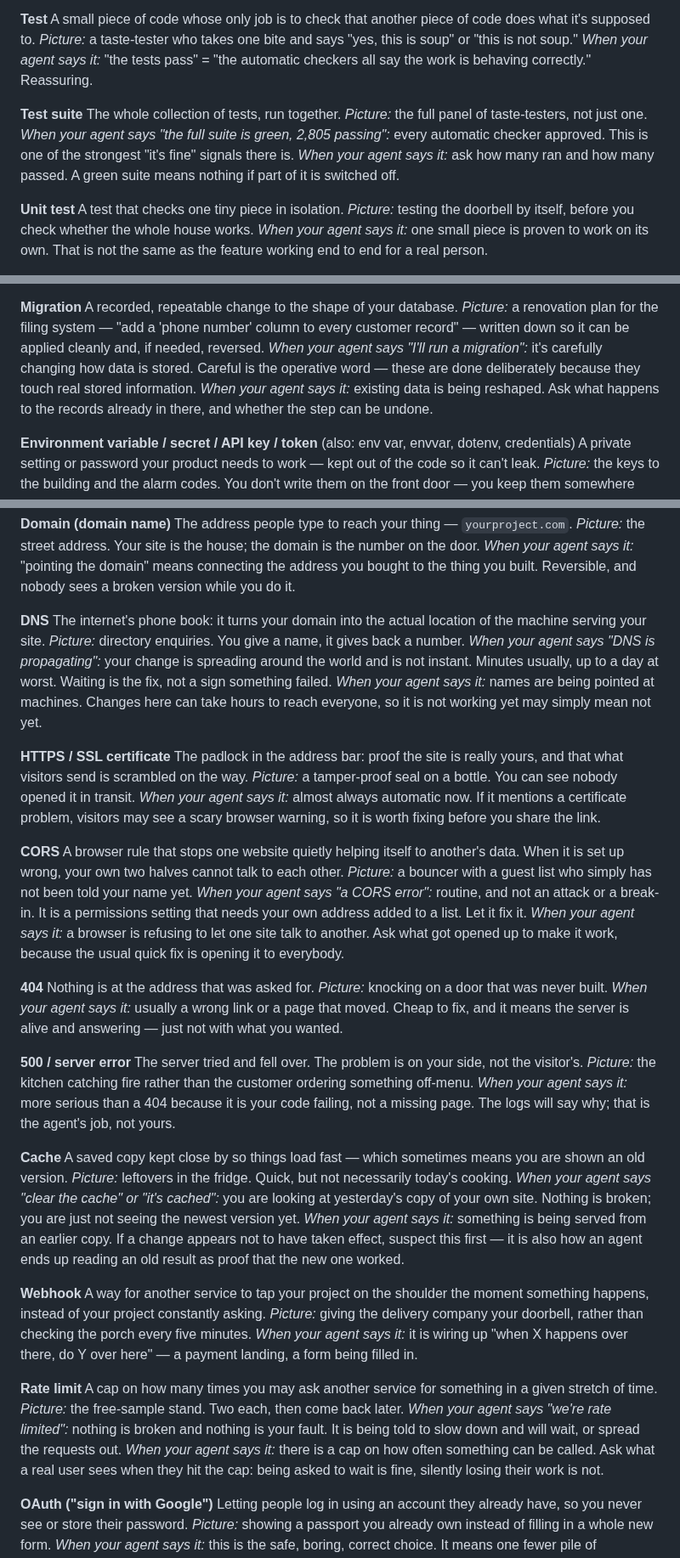
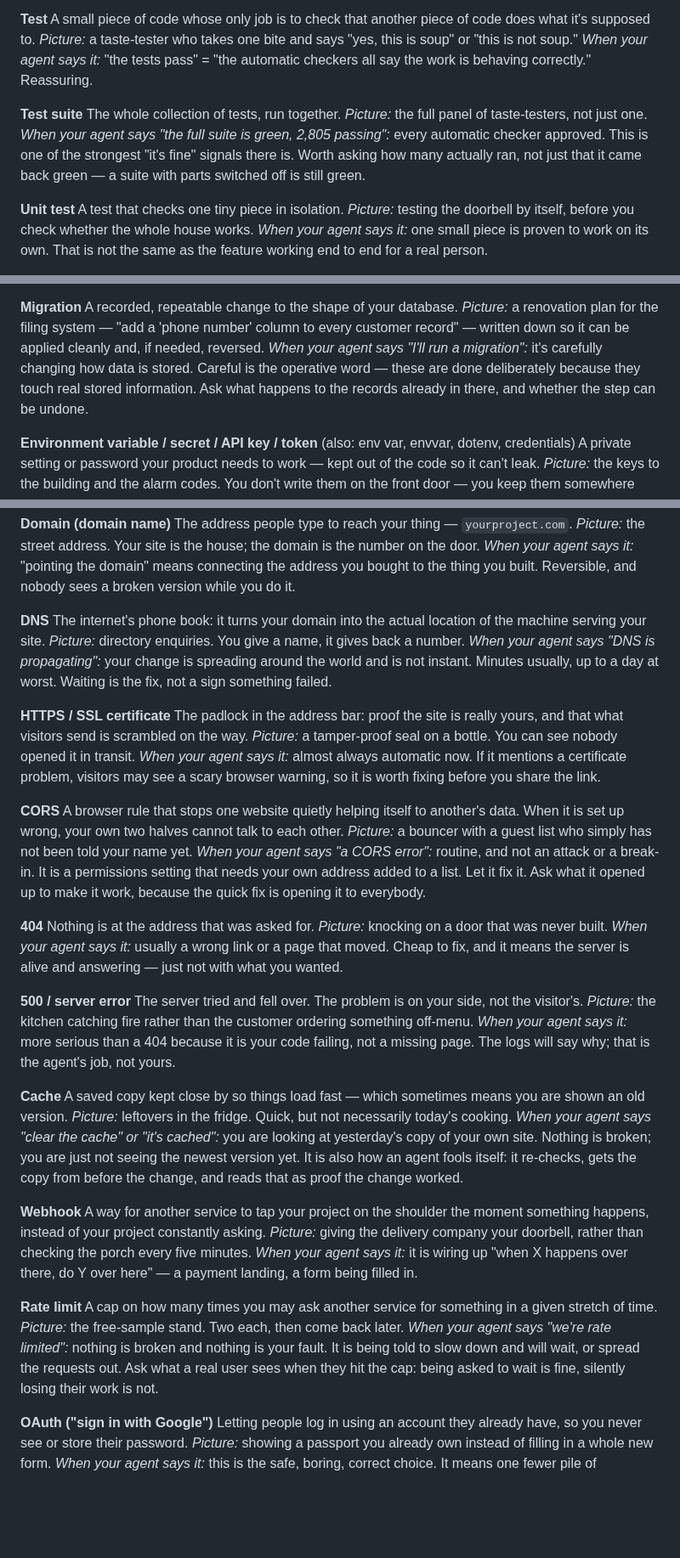
Before and after one commit to Dejargonizer/code-dejargonizer, a Markdown page: GLOSSARY.md, 3 parts joined by grey strips. Shown at 85% size. GitHub-like rendering; blank space fills up the shorter version.

```diff
--- a/GLOSSARY.md
+++ b/GLOSSARY.md
@@ -111,8 +110,7 @@ A small piece of code whose only job is to check that another piece of code does
 **Test suite**
 The whole collection of tests, run together.
 *Picture:* the full panel of taste-testers, not just one.
-*When your agent says "the full suite is green, 2,805 passing":* every automatic checker approved. This is one of the strongest "it's fine" signals there is.
-*When your agent says it:* ask how many ran and how many passed. A green suite means nothing if part of it is switched off.
+*When your agent says "the full suite is green, 2,805 passing":* every automatic checker approved. This is one of the strongest "it's fine" signals there is. Worth asking how many actually ran, not just that it came back green — a suite with parts switched off is still green.
 
 **Unit test**
 A test that checks one tiny piece in isolation.
@@ -351,8 +337,7 @@ The agreed shape of your data — what fields exist and what type each one is.
 **Migration**
 A recorded, repeatable change to the shape of your database.
 *Picture:* a renovation plan for the filing system — "add a 'phone number' column to every customer record" — written down so it can be applied cleanly and, if needed, reversed.
-*When your agent says "I'll run a migration":* it's carefully changing how data is stored. Careful is the operative word — these are done deliberately because they touch real stored information.
-*When your agent says it:* existing data is being reshaped. Ask what happens to the records already in there, and whether the step can be undone.
+*When your agent says "I'll run a migration":* it's carefully changing how data is stored. Careful is the operative word — these are done deliberately because they touch real stored information. Ask what happens to the records already in there, and whether the step can be undone.
 
 **Environment variable / secret / API key / token** (also: env var, envvar, dotenv, credentials)
 A private setting or password your product needs to work — kept out of the code so it can't leak.
@@ -469,7 +452,6 @@ The address people type to reach your thing — `yourproject.com`.
 The internet's phone book: it turns your domain into the actual location of the machine serving your site.
 *Picture:* directory enquiries. You give a name, it gives back a number.
 *When your agent says "DNS is propagating":* your change is spreading around the world and is not instant. Minutes usually, up to a day at worst. Waiting is the fix, not a sign something failed.
-*When your agent says it:* names are being pointed at machines. Changes here can take hours to reach everyone, so it is not working yet may simply mean not yet.
 
 **HTTPS / SSL certificate**
 The padlock in the address bar: proof the site is really yours, and that what visitors send is scrambled on the way.
@@ -479,8 +461,7 @@ The padlock in the address bar: proof the site is really yours, and that what vi
 **CORS**
 A browser rule that stops one website quietly helping itself to another's data. When it is set up wrong, your own two halves cannot talk to each other.
 *Picture:* a bouncer with a guest list who simply has not been told your name yet.
-*When your agent says "a CORS error":* routine, and not an attack or a break-in. It is a permissions setting that needs your own address added to a list. Let it fix it.
-*When your agent says it:* a browser is refusing to let one site talk to another. Ask what got opened up to make it work, because the usual quick fix is opening it to everybody.
+*When your agent says "a CORS error":* routine, and not an attack or a break-in. It is a permissions setting that needs your own address added to a list. Let it fix it. Ask what it opened up to make it work, because the quick fix is opening it to everybody.
 
 **404**
 Nothing is at the address that was asked for.
@@ -495,8 +476,7 @@ The server tried and fell over. The problem is on your side, not the visitor's.
 **Cache**
 A saved copy kept close by so things load fast — which sometimes means you are shown an old version.
 *Picture:* leftovers in the fridge. Quick, but not necessarily today's cooking.
-*When your agent says "clear the cache" or "it's cached":* you are looking at yesterday's copy of your own site. Nothing is broken; you are just not seeing the newest version yet.
-*When your agent says it:* something is being served from an earlier copy. If a change appears not to have taken effect, suspect this first — it is also how an agent ends up reading an old result as proof that the new one worked.
+*When your agent says "clear the cache" or "it's cached":* you are looking at yesterday's copy of your own site. Nothing is broken; you are just not seeing the newest version yet. It is also how an agent fools itself: it re-checks, gets the copy from before the change, and reads that as proof the change worked.
 
 **Webhook**
 A way for another service to tap your project on the shoulder the moment something happens, instead of your project constantly asking.
@@ -506,8 +486,7 @@ A way for another service to tap your project on the shoulder the moment somethi
 **Rate limit**
 A cap on how many times you may ask another service for something in a given stretch of time.
 *Picture:* the free-sample stand. Two each, then come back later.
-*When your agent says "we're rate limited":* nothing is broken and nothing is your fault. It is being told to slow down and will wait, or spread the requests out.
-*When your agent says it:* there is a cap on how often something can be called. Ask what a real user sees when they hit the cap: being asked to wait is fine, silently losing their work is not.
+*When your agent says "we're rate limited":* nothing is broken and nothing is your fault. It is being told to slow down and will wait, or spread the requests out. Ask what a real user sees when they hit the cap: being asked to wait is fine, silently losing their work is not.
 
 **OAuth ("sign in with Google")**
 Letting people log in using an account they already have, so you never see or store their password.
```
Also changed, not shown: other parts of GLOSSARY.md (+6 -23 lines).
